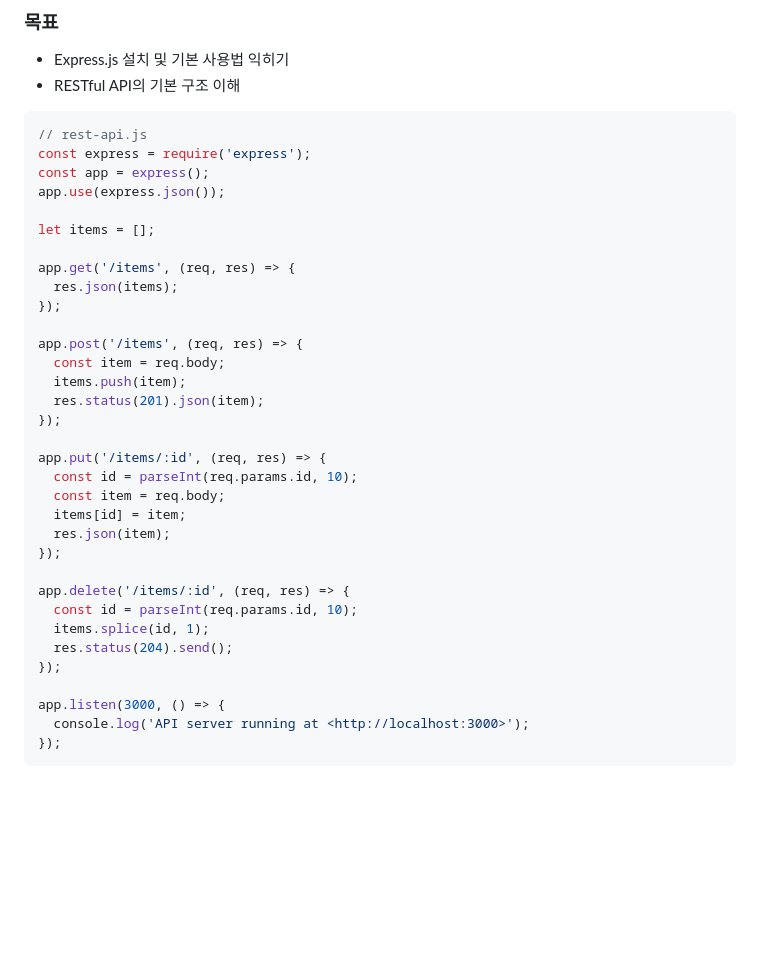
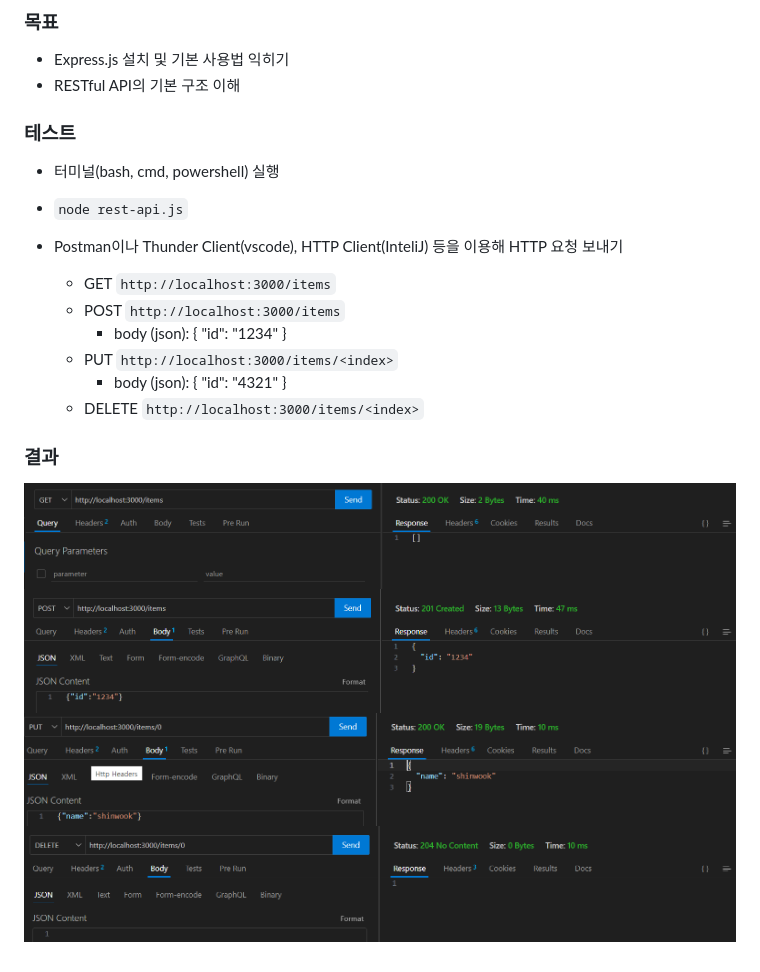
Before and after one commit to Ddululu/Node.js, a Markdown page: 2. RESTful API 개발/Readme.md, the part around the change. Rendered like a GitHub page; pictures changed too: 2. RESTful API 개발/image/DELETE-items.png (added), 2. RESTful API 개발/image/GET-items.png (added), 2. RESTful API 개발/image/POST-items.png (added); blank space fills up the shorter version.

Commit message:
Express로 간단한 Rest API 구현

````diff
--- a/2. RESTful API 개발/Readme.md
+++ b/2. RESTful API 개발/Readme.md
@@ -9,38 +9,20 @@ Express.js를 사용하여 기본적인 CRUD 기능을 제공하는 RESTful API
 - Express.js 설치 및 기본 사용법 익히기
 - RESTful API의 기본 구조 이해
 
-```jsx
-// rest-api.js
-const express = require('express');
-const app = express();
-app.use(express.json());
+### 테스트
 
-let items = [];
+- 터미널(bash, cmd, powershell) 실행
+- `node rest-api.js`
+- Postman이나 Thunder Client(vscode), HTTP Client(InteliJ) 등을 이용해 HTTP 요청 보내기
 
-app.get('/items', (req, res) => {
-  res.json(items);
-});
-
-app.post('/items', (req, res) => {
-  const item = req.body;
-  items.push(item);
-  res.status(201).json(item);
-});
-
-app.put('/items/:id', (req, res) => {
-  const id = parseInt(req.params.id, 10);
-  const item = req.body;
-  items[id] = item;
-  res.json(item);
-});
-
-app.delete('/items/:id', (req, res) => {
-  const id = parseInt(req.params.id, 10);
-  items.splice(id, 1);
-  res.status(204).send();
-});
-
-app.listen(3000, () => {
-  console.log('API server running at <http://localhost:3000>');
-});
-```
+  - GET `http://localhost:3000/items`
+  - POST `http://localhost:3000/items`
+    - body (json): { "id": "1234" }
+  - PUT `http://localhost:3000/items/<index>`
+    - body (json): { "id": "4321" }
+  - DELETE `http://localhost:3000/items/<index>`
+### 결과
+  ![GET](./image/GET-items.png)
+  ![POST](./image/POST-items.png)
+  ![PUT](./image/PUT-items.png)
+  ![DELETE](./image/DELETE-items.png)
````
Also changed, not shown: 1 other file.
